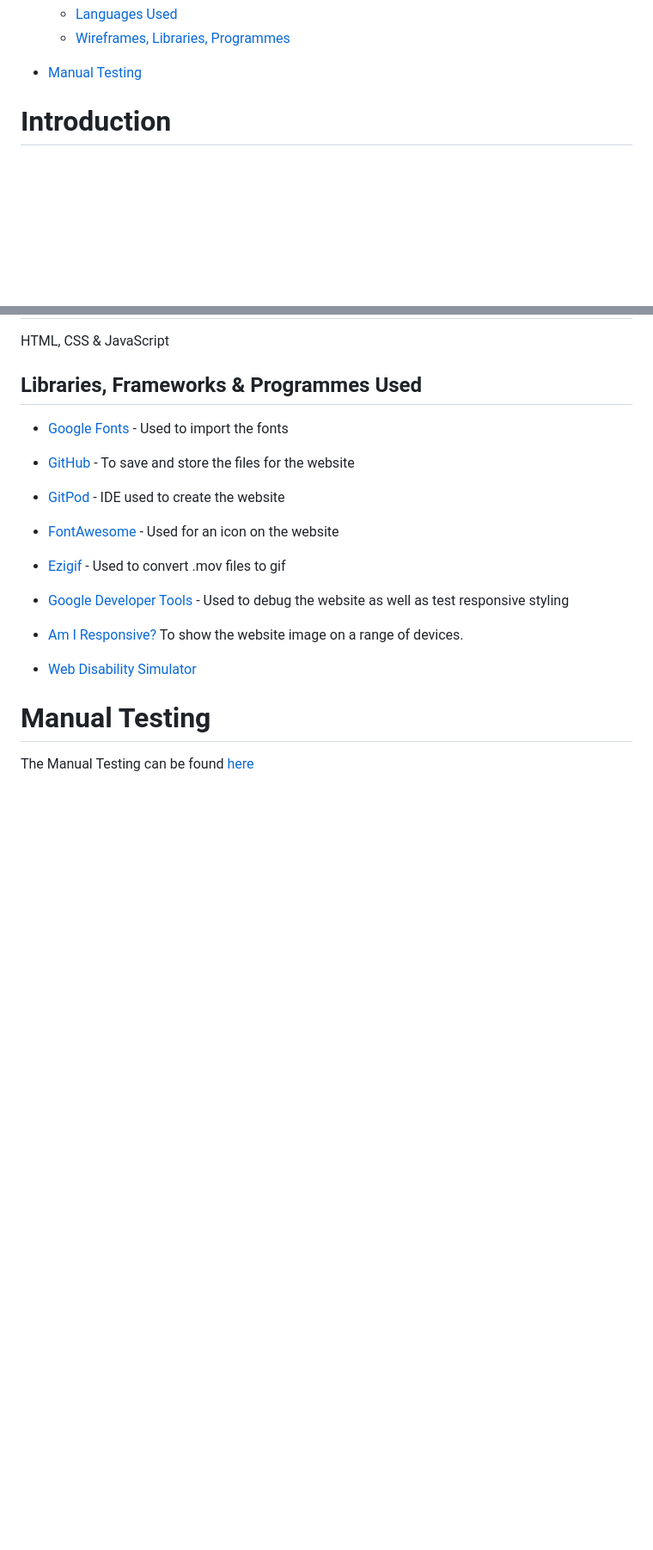
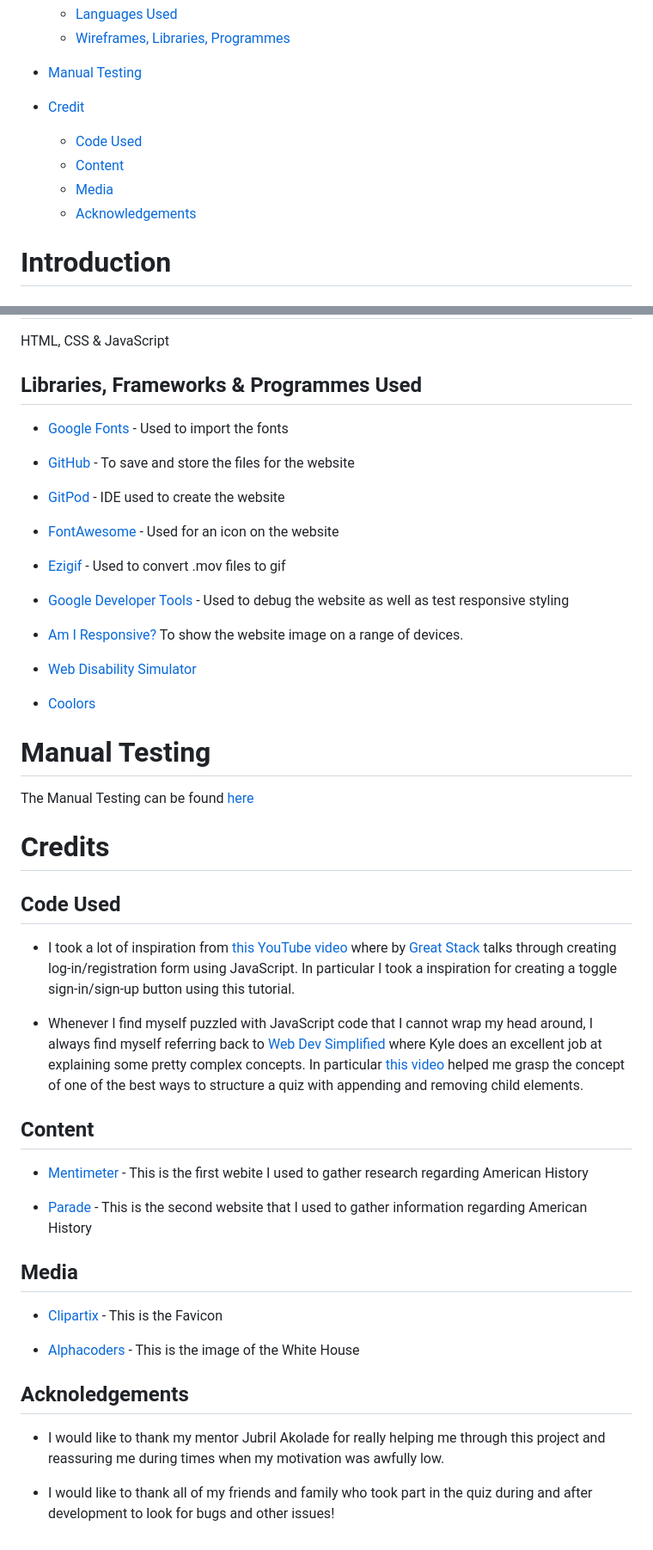
Before and after one commit to cameronjamesw/american-history-quiz, a Markdown page: README.md, 2 parts joined by grey strips. Shown at 86% size. Drawn GitHub-style; blank space fills up the shorter version.

Commit message:
add credits section

```diff
--- a/README.md
+++ b/README.md
@@ -35,6 +35,12 @@ View the live sight here - [The Star Spangled Quiz](https://cameronjamesw.github
     * [Wireframes, Libraries, Programmes](#libraries-frameworks--programmes-used)
 
 * [Manual Testing](#manual-testing)
+
+* [Credit](#credits)
+    * [Code Used](#code-used)
+    * [Content](#content)
+    * [Media](#media)
+    * [Acknowledgements](#acknoledgements)
 
 # Introduction
 
@@ -238,6 +244,34 @@ HTML, CSS & JavaScript
 
 * [Web Disability Simulator](https://chromewebstore.google.com/detail/web-disability-simulator/olioanlbgbpmdlgjnnampnnlohigkjla)
 
+* [Coolors](https://coolors.co/)
+
 # Manual Testing
 
 The Manual Testing can be found [here](TESTING.md)
+
+# Credits
+
+## Code Used
+
+- I took a lot of inspiration from [this YouTube video](https://www.youtube.com/watch?v=LTPGyaEyTI4&t=1195s) where by [Great Stack](https://www.youtube.com/@GreatStackDev) talks through creating log-in/registration form using JavaScript. In particular I took a inspiration for creating a toggle sign-in/sign-up button using this tutorial.
+
+- Whenever I find myself puzzled with JavaScript code that I cannot wrap my head around, I always find myself referring back to [Web Dev Simplified](https://www.youtube.com/c/webdevsimplified) where Kyle does an excellent job at explaining some pretty complex concepts. In particular [this video](https://www.youtube.com/watch?v=riDzcEQbX6k&t=1311s) helped me grasp the concept of one of the best ways to structure a quiz with appending and removing child elements.
+
+## Content
+
+* [Mentimeter](https://www.mentimeter.com/templates/p/american-history-quiz-and-questions) - This is the first webite I used to gather research regarding American History
+
+* [Parade](https://parade.com/living/us-history-trivia-questions) - This is the second website that I used to gather information regarding American History
+
+## Media
+
+* [Clipartix](https://clipartix.com/cartoon-american-flag-image-56708/) - This is the Favicon
+
+* [Alphacoders](https://pics.alphacoders.com/pictures/view/307629) - This is the image of the White House
+
+## Acknoledgements
+
+- I would like to thank my mentor Jubril Akolade for really helping me through this project and reassuring me during times when my motivation was awfully low.
+
+- I would like to thank all of my friends and family who took part in the quiz during and after development to look for bugs and other issues!
```
